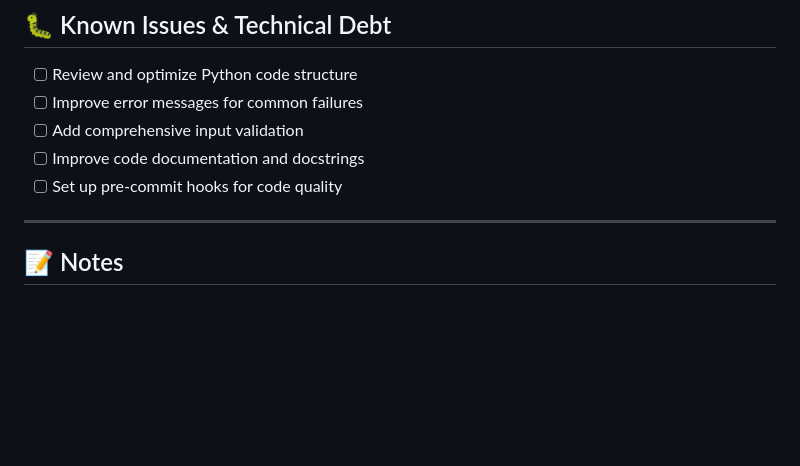
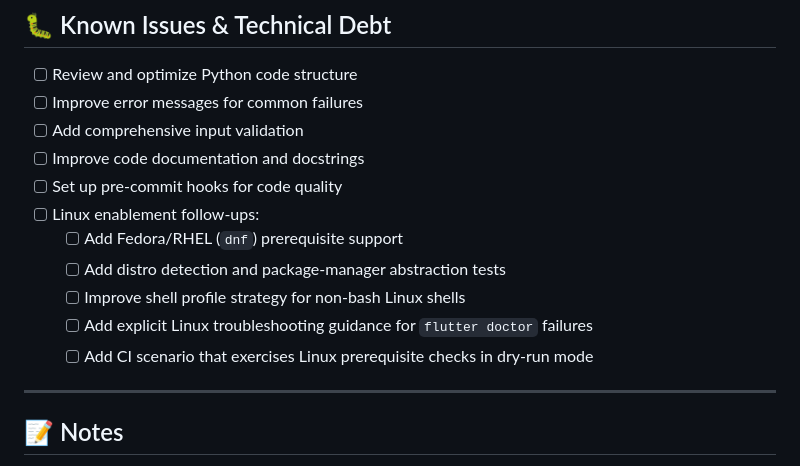
Before and after one commit to markcallen/flutter-setup, a Markdown page: TODO.md, the part around the change. Drawn GitHub-style; blank space fills up the shorter version.

Commit message:
Add Linux follow-up items to TODO

```diff
--- a/TODO.md
+++ b/TODO.md
@@ -296,6 +296,12 @@
 - [ ] Add comprehensive input validation
 - [ ] Improve code documentation and docstrings
 - [ ] Set up pre-commit hooks for code quality
+- [ ] Linux enablement follow-ups:
+  - [ ] Add Fedora/RHEL (`dnf`) prerequisite support
+  - [ ] Add distro detection and package-manager abstraction tests
+  - [ ] Improve shell profile strategy for non-bash Linux shells
+  - [ ] Add explicit Linux troubleshooting guidance for `flutter doctor` failures
+  - [ ] Add CI scenario that exercises Linux prerequisite checks in dry-run mode
 
 ---
 
```
